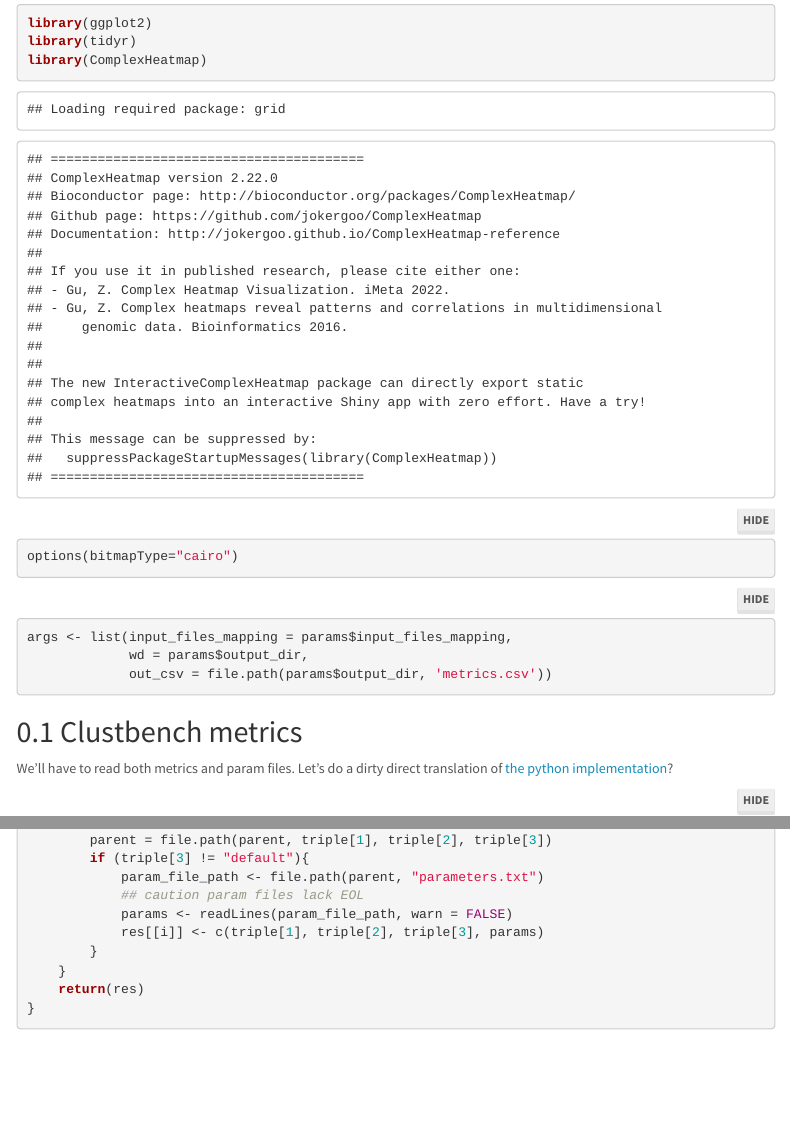
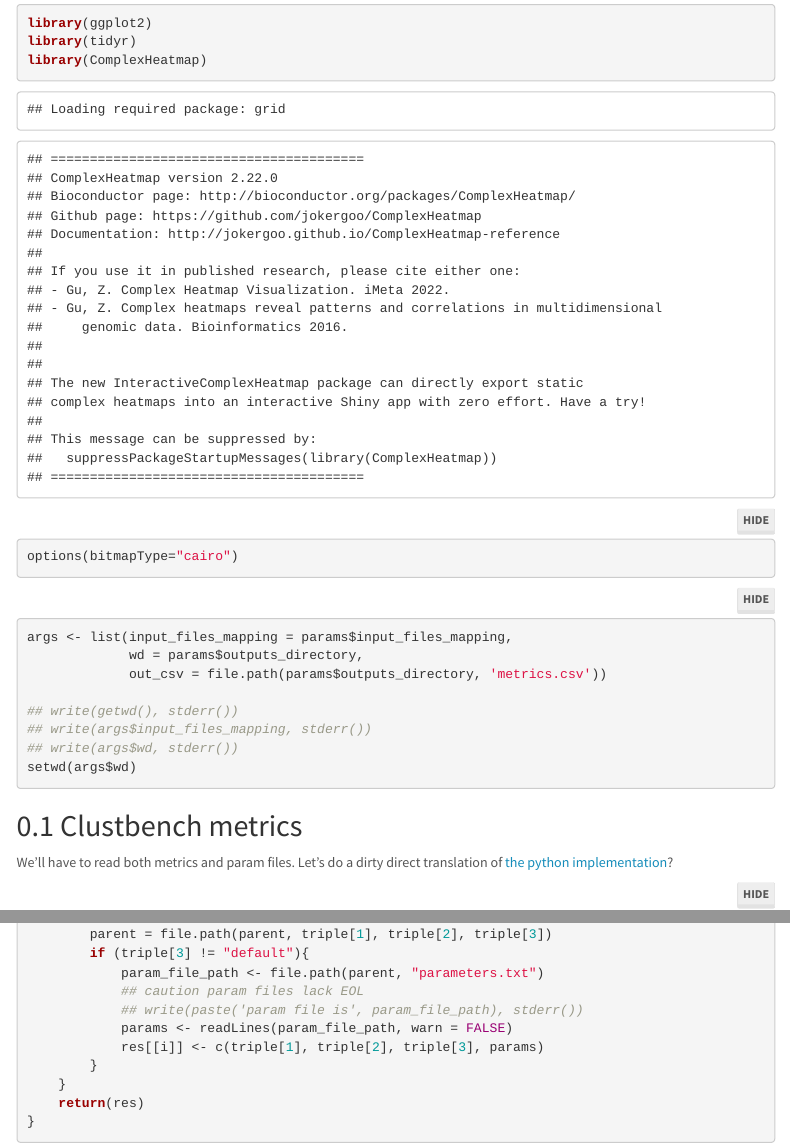
Before and after one commit to imallona/clustering_report, an R Markdown document (04_metric_collector.Rmd): the page in a window 1100 px wide, from 200 px down, and a second part further down, joined at a grey line. Rendered offline with R 4.5, knitr and Pandoc, with nearby package versions; folded parts are opened; some code elsewhere in the file could not run offline; menus at the side of the page are left out.

Commit message:
On paths again

````diff
--- a/04_metric_collector.Rmd
+++ b/04_metric_collector.Rmd
@@ -30,9 +30,13 @@ options(bitmapType="cairo")
 
 ```{r}
 args <- list(input_files_mapping = params$input_files_mapping,
-             wd = params$output_dir,
-             out_csv = file.path(params$output_dir, 'metrics.csv'))
+             wd = params$outputs_directory,
+             out_csv = file.path(params$outputs_directory, 'metrics.csv'))
 
+## write(getwd(), stderr())
+## write(args$input_files_mapping, stderr())
+## write(args$wd, stderr())
+setwd(args$wd)
 ```
 
 
@@ -93,6 +97,7 @@ read_params <- function(file_path, out = 'out') {
         if (triple[3] != "default"){
             param_file_path <- file.path(parent, "parameters.txt")
             ## caution param files lack EOL
+            ## write(paste('param file is', param_file_path), stderr())
             params <- readLines(param_file_path, warn = FALSE)
             res[[i]] <- c(triple[1], triple[2], triple[3], params)
         }
````
Also changed, not shown: 03_metric_collector.py (+4 -3 lines), 04_metric_collector.Rmd (3 more changed lines).
